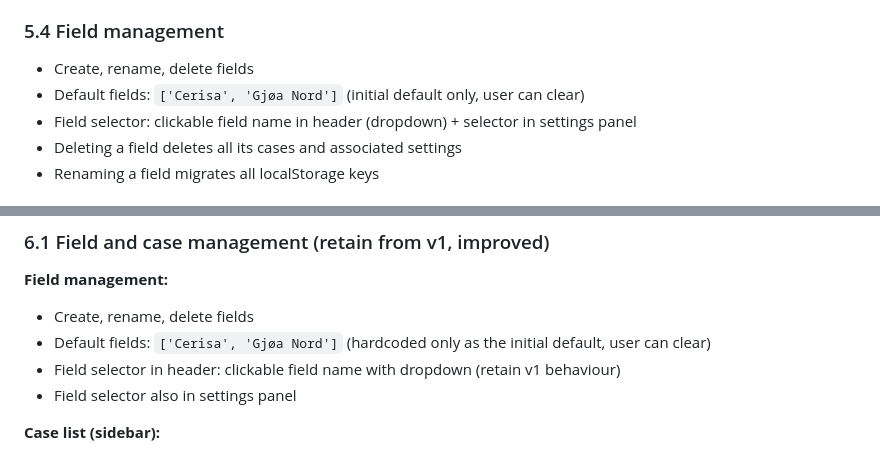
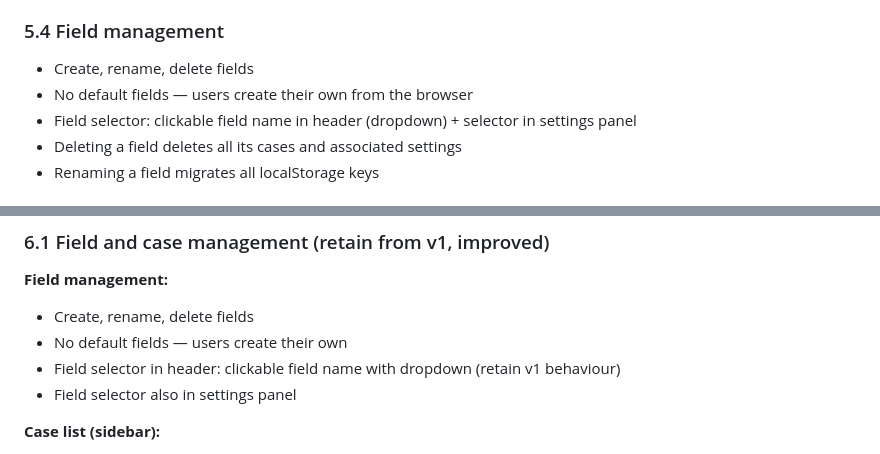
Before and after one commit to kkollsga/case-viewer, a Markdown page: SPEC.md, 2 parts joined by grey strips. GitHub-like rendering.

```diff
--- a/SPEC.md
+++ b/SPEC.md
@@ -369,7 +369,7 @@ All case metadata and import configuration can be edited after import. Accessibl
 ### 5.4 Field management
 
 - Create, rename, delete fields
-- Default fields: `['Cerisa', 'Gjøa Nord']` (initial default only, user can clear)
+- No default fields — users create their own from the browser
 - Field selector: clickable field name in header (dropdown) + selector in settings panel
 - Deleting a field deletes all its cases and associated settings
 - Renaming a field migrates all localStorage keys
@@ -405,7 +405,7 @@ All data persisted in localStorage under versioned keys:
 
 **Field management:**
 - Create, rename, delete fields
-- Default fields: `['Cerisa', 'Gjøa Nord']` (hardcoded only as the initial default, user can clear)
+- No default fields — users create their own
 - Field selector in header: clickable field name with dropdown (retain v1 behaviour)
 - Field selector also in settings panel
 
```
Also changed, not shown: other parts of SPEC.md (+5 -5 lines).
